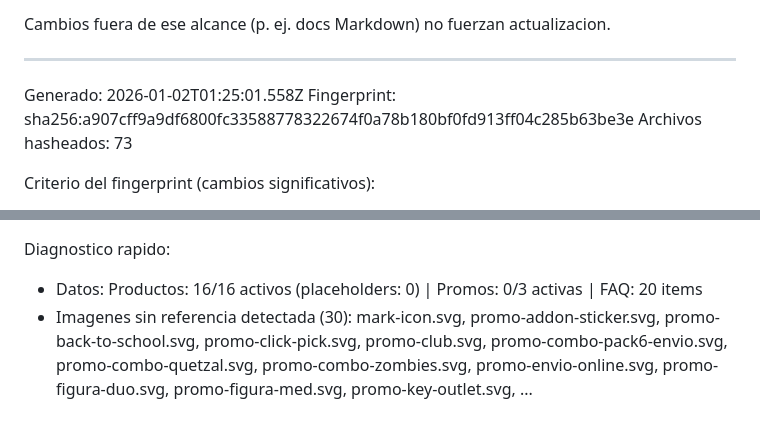
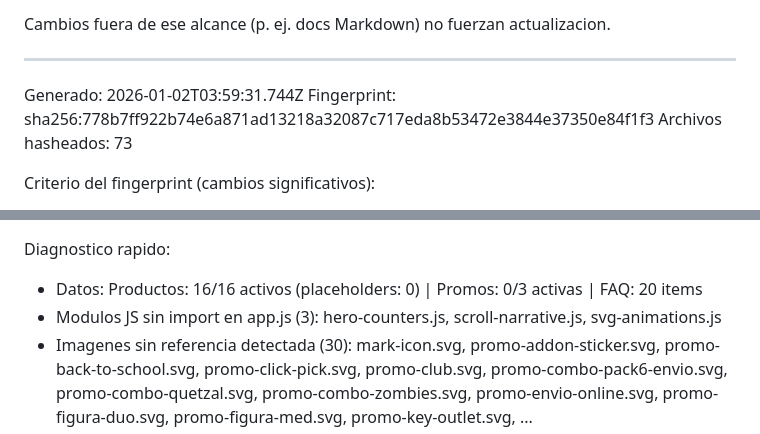
Before and after one commit to Dtcsrni/Mahitek_3D_Lab_MX, a Markdown page: ANALISIS_SISTEMA.md, 2 parts joined by grey strips. GitHub-like rendering.

Commit message:
fix: actualizar timestamp y fingerprint en ANALISIS_SISTEMA.md

```diff
--- a/ANALISIS_SISTEMA.md
+++ b/ANALISIS_SISTEMA.md
@@ -28,8 +28,8 @@ Cambios fuera de ese alcance (p. ej. docs Markdown) no fuerzan actualizacion.
 ---
 <!-- AUTO-GENERATED:START -->
 
-Generado: 2026-01-02T01:25:01.558Z
-Fingerprint: sha256:a907cff9a9df6800fc33588778322674f0a78b180bf0fd913ff04c285b63be3e
+Generado: 2026-01-02T03:59:31.744Z
+Fingerprint: sha256:778b7ff922b74e6a871ad13218a32087c717eda8b53472e3844e37350e84f1f3
 Archivos hasheados: 73
 
 Criterio del fingerprint (cambios significativos):
@@ -106,6 +106,7 @@ Scripts npm (28):
 
 Diagnostico rapido:
 - Datos: Productos: 16/16 activos (placeholders: 0) | Promos: 0/3 activas | FAQ: 20 items
+- Modulos JS sin import en app.js (3): hero-counters.js, scroll-narrative.js, svg-animations.js
 - Imagenes sin referencia detectada (30): mark-icon.svg, promo-addon-sticker.svg, promo-back-to-school.svg, promo-click-pick.svg, promo-club.svg, promo-combo-pack6-envio.svg, promo-combo-quetzal.svg, promo-combo-zombies.svg, promo-envio-online.svg, promo-figura-duo.svg, promo-figura-med.svg, promo-key-outlet.svg, ...
 - Archivos de sistema detectados (23): .github/desktop.ini, .github/workflows/desktop.ini, admin/desktop.ini, assets/css/desktop.ini, assets/css/modules/desktop.ini, assets/data/desktop.ini, assets/desktop.ini, assets/img/desktop.ini, assets/js/desktop.ini, assets/js/modules/desktop.ini, data/desktop.ini, desktop.ini, ...
 - brand.json incluye social; data/social.json queda como fallback.
```
